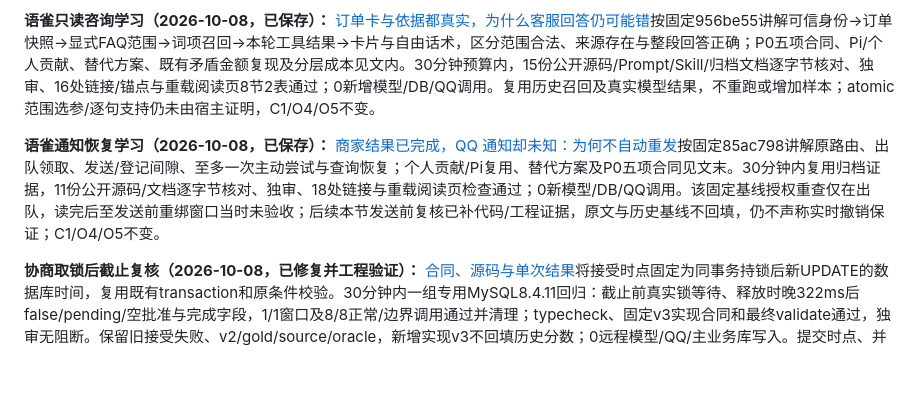
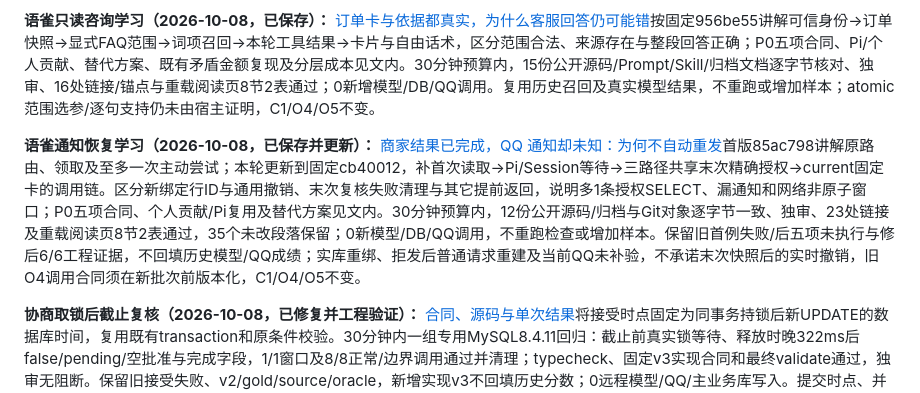
Before and after one commit to erha1499/dave-agent, a Markdown page: plan.md, the part around the change. Drawn GitHub-style; blank space fills up the shorter version.

Commit message:
docs: refresh notification reauthorization article evidence

```diff
--- a/plan.md
+++ b/plan.md
@@ -530,7 +530,7 @@ MVP 范围先限于单门店、单张未核销券的整笔模拟退款。使用
 
 **语雀只读咨询学习（2026-10-08，已保存）：** [订单卡与依据都真实，为什么客服回答仍可能错](https://www.yuque.com/erha-vrnso/repg3o/bgk7n1zx4we3gcvn)按固定956be55讲解可信身份→订单快照→显式FAQ范围→词项召回→本轮工具结果→卡片与自由话术，区分范围合法、来源存在与整段回答正确；P0五项合同、Pi/个人贡献、替代方案、既有矛盾金额复现及分层成本见文内。30分钟预算内，15份公开源码/Prompt/Skill/归档文档逐字节核对、独审、16处链接/锚点与重载阅读页8节2表通过；0新增模型/DB/QQ调用。复用历史召回及真实模型结果，不重跑或增加样本；atomic范围选参/逐句支持仍未由宿主证明，C1/O4/O5不变。
 
-**语雀通知恢复学习（2026-10-08，已保存）：** [商家结果已完成，QQ 通知却未知：为何不自动重发](https://www.yuque.com/erha-vrnso/repg3o/us8q9ourkbvuzaaq)按固定85ac798讲解原路由、出队领取、发送/登记间隙、至多一次主动尝试与查询恢复；个人贡献/Pi复用、替代方案及P0五项合同见文末。30分钟内复用归档证据，11份公开源码/文档逐字节核对、独审、18处链接与重载阅读页检查通过；0新模型/DB/QQ调用。该固定基线授权重查仅在出队，读完后至发送前重绑窗口当时未验收；后续本节发送前复核已补代码/工程证据，原文与历史基线不回填，仍不声称实时撤销保证；C1/O4/O5不变。
+**语雀通知恢复学习（2026-10-08，已保存并更新）：** [商家结果已完成，QQ 通知却未知：为何不自动重发](https://www.yuque.com/erha-vrnso/repg3o/us8q9ourkbvuzaaq)首版85ac798讲解原路由、领取及至多一次主动尝试；本轮更新到固定cb40012，补首次读取→Pi/Session等待→三路径共享末次精确授权→current固定卡的调用链。区分新绑定行ID与通用撤销、末次复核失败清理与其它提前返回，说明多1条授权SELECT、漏通知和网络非原子窗口；P0五项合同、个人贡献/Pi复用及替代方案见文内。30分钟预算内，12份公开源码/归档与Git对象逐字节一致、独审、23处链接及重载阅读页8节2表通过，35个未改段落保留；0新模型/DB/QQ调用，不重跑检查或增加样本。保留旧首例失败/后五项未执行与修后6/6工程证据，不回填历史模型/QQ成绩；实库重绑、拒发后普通请求重建及当前QQ未补验，不承诺末次快照后的实时撤销，旧O4调用合同须在新批次前版本化，C1/O4/O5不变。
 
 **协商取锁后截止复核（2026-10-08，已修复并工程验证）：** [合同、源码与单次结果](./docs/after-sales.md#取锁后截止复核2026-10-08)将接受时点固定为同事务持锁后新UPDATE的数据库时间，复用既有transaction和原条件校验。30分钟内一组专用MySQL8.4.11回归：截止前真实锁等待、释放时晚322ms后false/pending/空批准与完成字段，1/1窗口及8/8正常/边界调用通过并清理；typecheck、固定v3实现合同和最终validate通过，独审无阻断。保留旧接受失败、v2/gold/source/oracle，新增实现v3不回填历史分数；0远程模型/QQ/主业务库写入。提交时点、并发结果/全库worker及完整授权链未重验，C1/O4/O5不变；本片按预算收尾，不追加批次。
 
```
